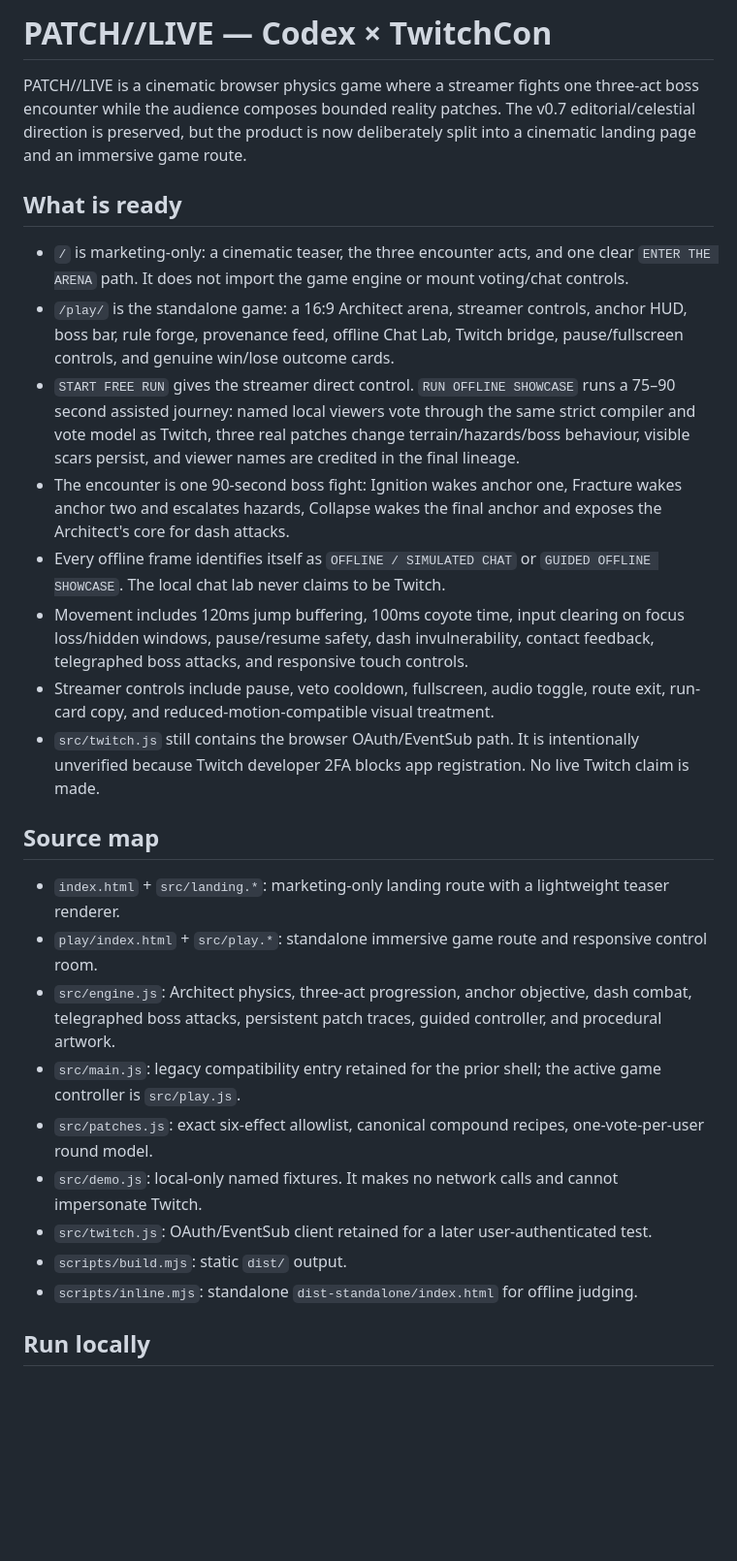
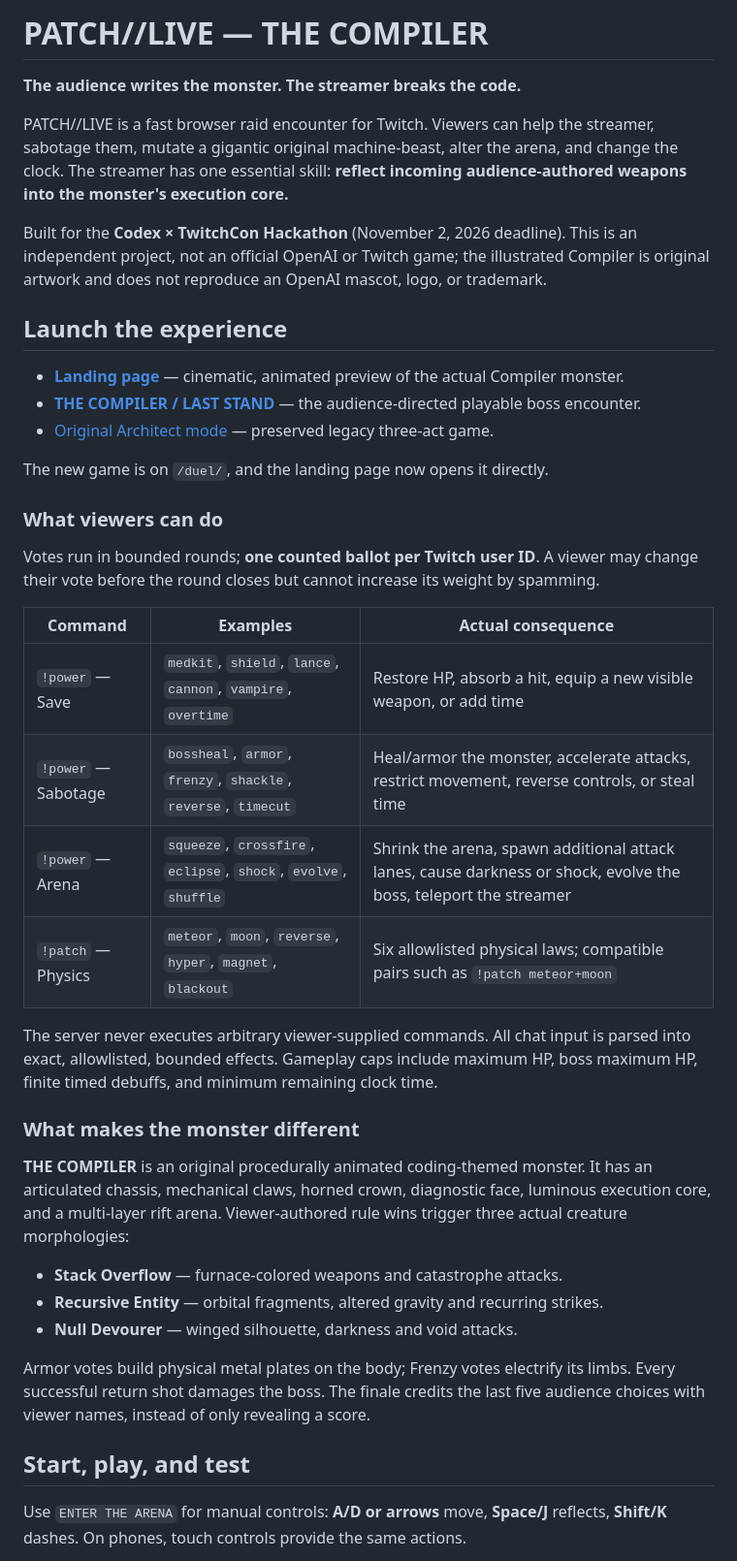
Before and after one commit to Iniwura/patch-live, a Markdown page: README.md, the part around one of its changes. Shown at 97% size. GitHub-like rendering; blank space fills up the shorter version.

```diff
--- a/README.md
+++ b/README.md
@@ -1,28 +1,43 @@
-# PATCH//LIVE — Codex × TwitchCon
+# PATCH//LIVE — THE COMPILER
 
-PATCH//LIVE is a cinematic browser physics game where a streamer fights one three-act boss encounter while the audience composes bounded reality patches. The v0.7 editorial/celestial direction is preserved, but the product is now deliberately split into a cinematic landing page and an immersive game route.
+**The audience writes the monster. The streamer breaks the code.**
 
-## What is ready
+PATCH//LIVE is a fast browser raid encounter for Twitch. Viewers can help the streamer, sabotage them, mutate a gigantic original machine-beast, alter the arena, and change the clock. The streamer has one essential skill: **reflect incoming audience-authored weapons into the monster's execution core.**
 
-- `/` is marketing-only: a cinematic teaser, the three encounter acts, and one clear `ENTER THE ARENA` path. It does not import the game engine or mount voting/chat controls.
-- `/play/` is the standalone game: a 16:9 Architect arena, streamer controls, anchor HUD, boss bar, rule forge, provenance feed, offline Chat Lab, Twitch bridge, pause/fullscreen controls, and genuine win/lose outcome cards.
-- `START FREE RUN` gives the streamer direct control. `RUN OFFLINE SHOWCASE` runs a 75–90 second assisted journey: named local viewers vote through the same strict compiler and vote model as Twitch, three real patches change terrain/hazards/boss behaviour, visible scars persist, and viewer names are credited in the final lineage.
-- The encounter is one 90-second boss fight: Ignition wakes anchor one, Fracture wakes anchor two and escalates hazards, Collapse wakes the final anchor and exposes the Architect's core for dash attacks.
-- Every offline frame identifies itself as `OFFLINE / SIMULATED CHAT` or `GUIDED OFFLINE SHOWCASE`. The local chat lab never claims to be Twitch.
-- Movement includes 120ms jump buffering, 100ms coyote time, input clearing on focus loss/hidden windows, pause/resume safety, dash invulnerability, contact feedback, telegraphed boss attacks, and responsive touch controls.
-- Streamer controls include pause, veto cooldown, fullscreen, audio toggle, route exit, run-card copy, and reduced-motion-compatible visual treatment.
-- `src/twitch.js` still contains the browser OAuth/EventSub path. It is intentionally unverified because Twitch developer 2FA blocks app registration. No live Twitch claim is made.
+Built for the **Codex × TwitchCon Hackathon** (November 2, 2026 deadline). This is an independent project, not an official OpenAI or Twitch game; the illustrated Compiler is original artwork and does not reproduce an OpenAI mascot, logo, or trademark.
 
-## Source map
+## Launch the experience
 
-- `index.html` + `src/landing.*`: marketing-only landing route with a lightweight teaser renderer.
-- `play/index.html` + `src/play.*`: standalone immersive game route and responsive control room.
-- `src/engine.js`: Architect physics, three-act progression, anchor objective, dash combat, telegraphed boss attacks, persistent patch traces, guided controller, and procedural artwork.
-- `src/main.js`: legacy compatibility entry retained for the prior shell; the active game controller is `src/play.js`.
-- `src/patches.js`: exact six-effect allowlist, canonical compound recipes, one-vote-per-user round model.
-- `src/demo.js`: local-only named fixtures. It makes no network calls and cannot impersonate Twitch.
-- `src/twitch.js`: OAuth/EventSub client retained for a later user-authenticated test.
-- `scripts/build.mjs`: static `dist/` output.
-- `scripts/inline.mjs`: standalone `dist-standalone/index.html` for offline judging.
+- **[Landing page](https://patch-live.vercel.app/)** — cinematic, animated preview of the actual Compiler monster.
+- **[THE COMPILER / LAST STAND](https://patch-live.vercel.app/duel/)** — the audience-directed playable boss encounter.
+- [Original Architect mode](https://patch-live.vercel.app/play/) — preserved legacy three-act game.
 
-## Run locally
+The new game is on `/duel/`, and the landing page now opens it directly.
+
+### What viewers can do
+
+Votes run in bounded rounds; **one counted ballot per Twitch user ID**. A viewer may change their vote before the round closes but cannot increase its weight by spamming.
+
+| Command | Examples | Actual consequence |
+|---|---|---|
+| `!power` — Save | `medkit`, `shield`, `lance`, `cannon`, `vampire`, `overtime` | Restore HP, absorb a hit, equip a new visible weapon, or add time |
+| `!power` — Sabotage | `bossheal`, `armor`, `frenzy`, `shackle`, `reverse`, `timecut` | Heal/armor the monster, accelerate attacks, restrict movement, reverse controls, or steal time |
+| `!power` — Arena | `squeeze`, `crossfire`, `eclipse`, `shock`, `evolve`, `shuffle` | Shrink the arena, spawn additional attack lanes, cause darkness or shock, evolve the boss, teleport the streamer |
+| `!patch` — Physics | `meteor`, `moon`, `reverse`, `hyper`, `magnet`, `blackout` | Six allowlisted physical laws; compatible pairs such as `!patch meteor+moon` |
+
+The server never executes arbitrary viewer-supplied commands. All chat input is parsed into exact, allowlisted, bounded effects. Gameplay caps include maximum HP, boss maximum HP, finite timed debuffs, and minimum remaining clock time.
+
+### What makes the monster different
+
+**THE COMPILER** is an original procedurally animated coding-themed monster. It has an articulated chassis, mechanical claws, horned crown, diagnostic face, luminous execution core, and a multi-layer rift arena. Viewer-authored rule wins trigger three actual creature morphologies:
+
+- **Stack Overflow** — furnace-colored weapons and catastrophe attacks.
+- **Recursive Entity** — orbital fragments, altered gravity and recurring strikes.
+- **Null Devourer** — winged silhouette, darkness and void attacks.
+
+Armor votes build physical metal plates on the body; Frenzy votes electrify its limbs. Every successful return shot damages the boss. The finale credits the last five audience choices with viewer names, instead of only revealing a score.
+
+## Start, play, and test
+
+Use `ENTER THE ARENA` for manual controls: **A/D or arrows** move, **Space/J** reflects, **Shift/K** dashes. On phones, touch controls provide the same actions.
+
```
Also changed, not shown: other parts of README.md (+40 -18 lines).
